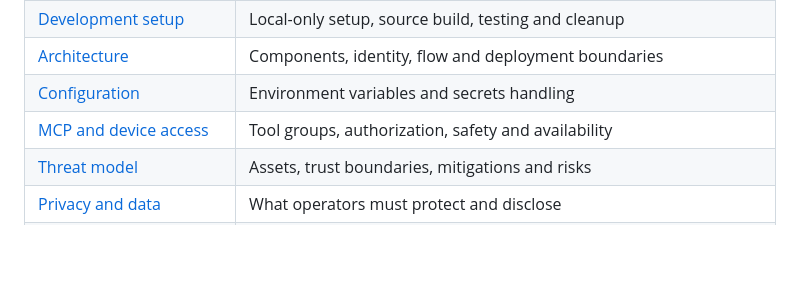
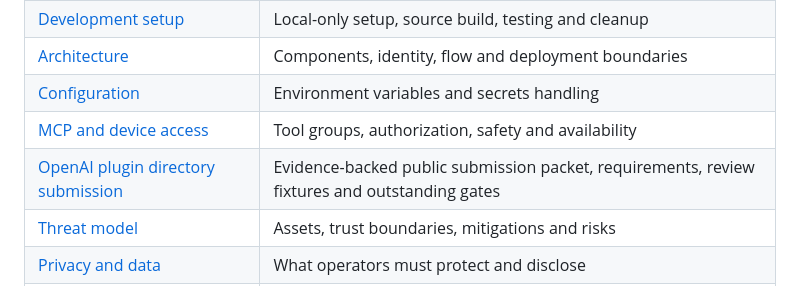
Before and after one commit to archahmedzaki/YourHand-Community, a Markdown page: README.md, the part around the change. GitHub-like rendering; blank space fills up the shorter version.

Commit message:
docs: link marketplace submission evidence and review gates

```diff
--- a/README.md
+++ b/README.md
@@ -72,6 +72,7 @@ For a **local lab only**, copy `.env.example` to an untracked `.env`, review eac
 | [Architecture](docs/ARCHITECTURE.md) | Components, identity, flow and deployment boundaries |
 | [Configuration](docs/CONFIGURATION.md) | Environment variables and secrets handling |
 | [MCP and device access](docs/MCP_AND_DEVICES.md) | Tool groups, authorization, safety and availability |
+| [OpenAI plugin directory submission](docs/OPENAI_PLUGIN_SUBMISSION.md) | Evidence-backed public submission packet, requirements, review fixtures and outstanding gates |
 | [Threat model](docs/THREAT_MODEL.md) | Assets, trust boundaries, mitigations and risks |
 | [Privacy and data](docs/PRIVACY_AND_DATA.md) | What operators must protect and disclose |
 | [Compatibility](docs/COMPATIBILITY.md) | Supported source targets and unavailable packaged features |
```
